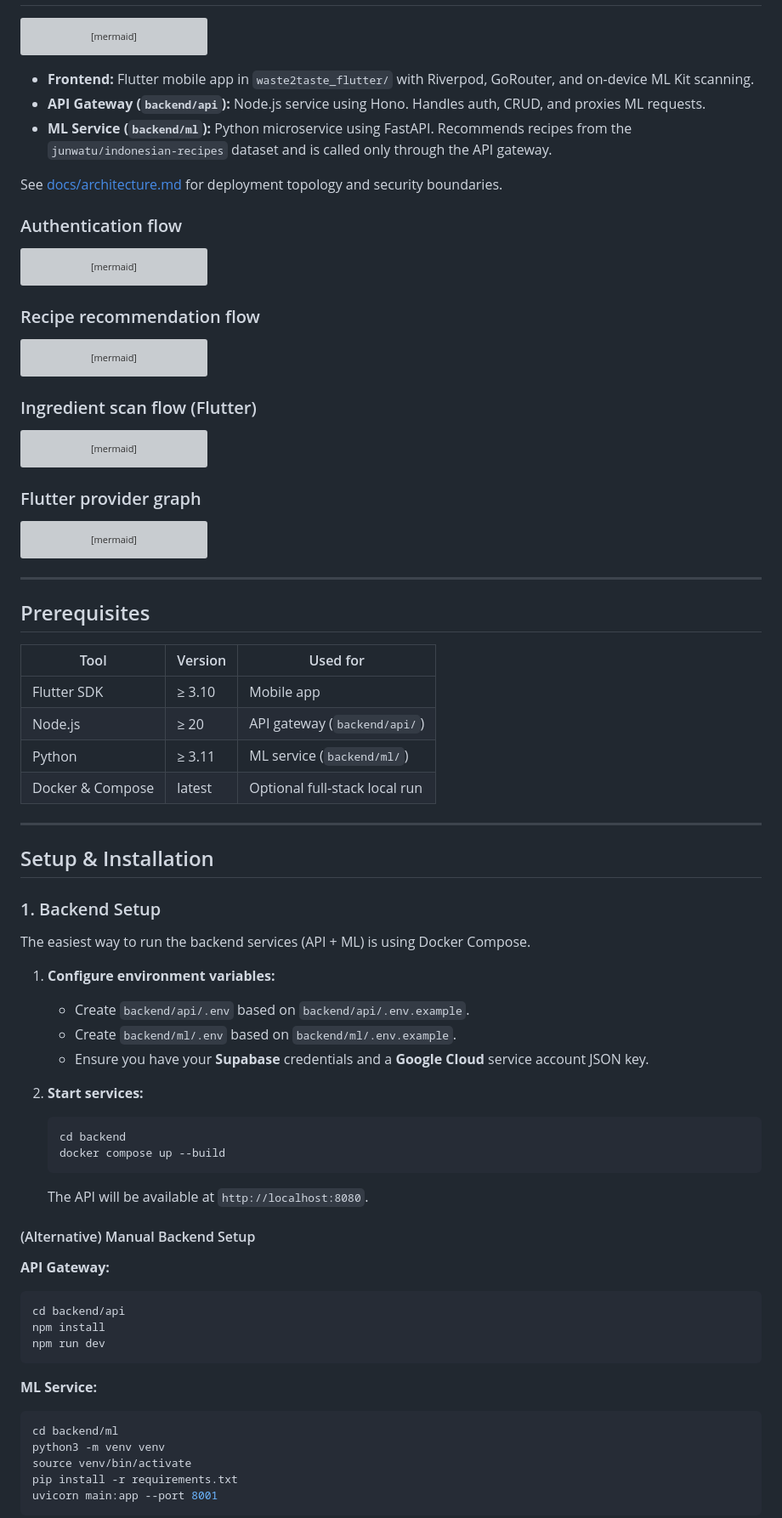
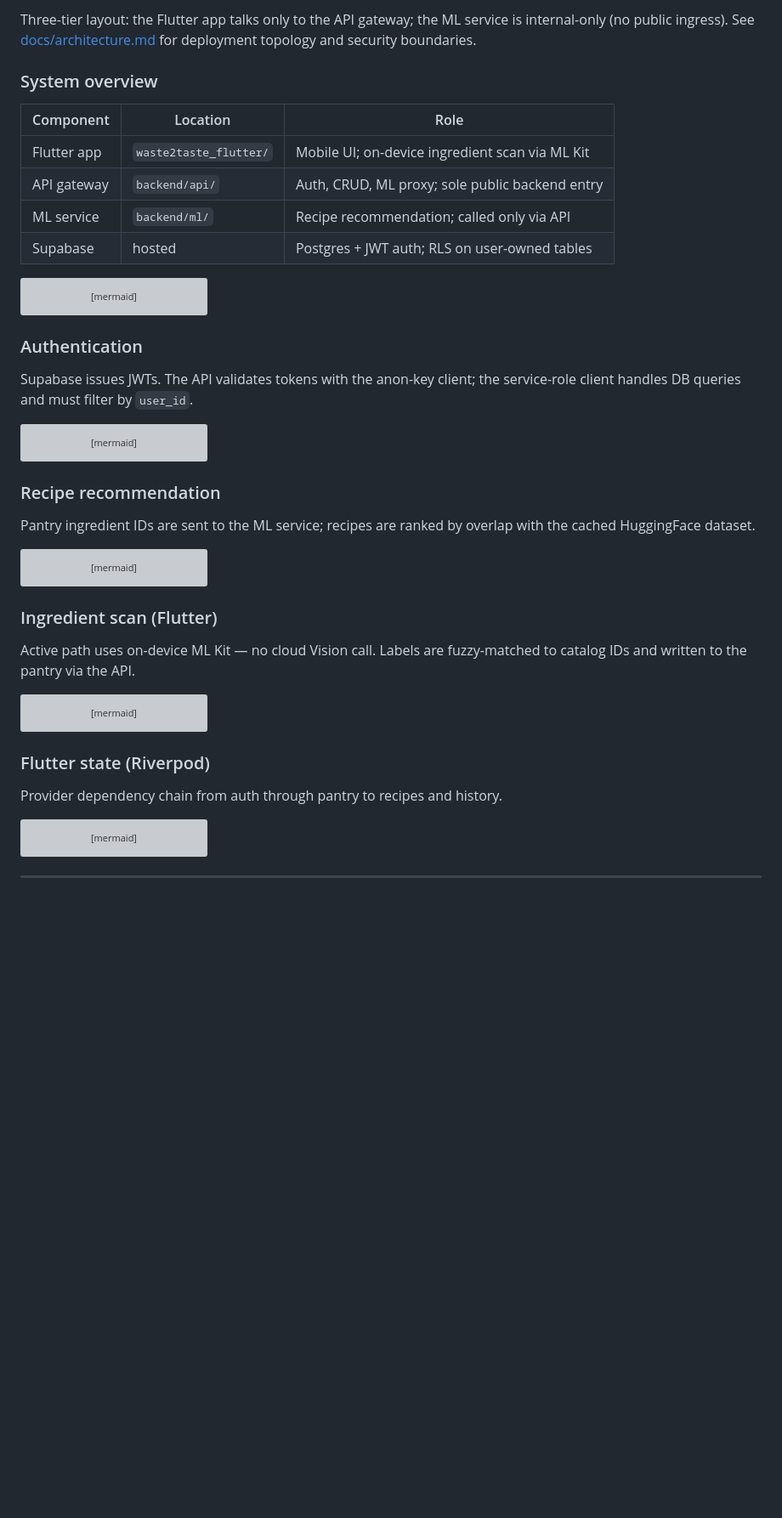
Before and after one commit to will702/waste2taste, a Markdown page: README.md, the part around one of its changes. Shown at 85% size. Drawn GitHub-style; blank space fills up the shorter version; grey boxes are pictures that could not be loaded.

````diff
--- a/README.md
+++ b/README.md
@@ -10,3 +91,13 @@ Waste2Taste is a full-stack application that helps users track their ingredients
+Three-tier layout: the Flutter app talks only to the API gateway; the ML service is internal-only (no public ingress). See [docs/architecture.md](docs/architecture.md) for deployment topology and security boundaries.
+
+### System overview
+
+| Component | Location | Role |
+|-----------|----------|------|
+| Flutter app | `waste2taste_flutter/` | Mobile UI; on-device ingredient scan via ML Kit |
+| API gateway | `backend/api/` | Auth, CRUD, ML proxy; sole public backend entry |
+| ML service | `backend/ml/` | Recipe recommendation; called only via API |
+| Supabase | hosted | Postgres + JWT auth; RLS on user-owned tables |
 
 ```mermaid
 graph TD
@@ -18,13 +109,9 @@ graph TD
     ML --> HF[HuggingFace Recipes Dataset]
 ```
 
-- **Frontend:** Flutter mobile app in `waste2taste_flutter/` with Riverpod, GoRouter, and on-device ML Kit scanning.
-- **API Gateway (`backend/api`):** Node.js service using Hono. Handles auth, CRUD, and proxies ML requests.
-- **ML Service (`backend/ml`):** Python microservice using FastAPI. Recommends recipes from the `junwatu/indonesian-recipes` dataset and is called only through the API gateway.
+### Authentication
 
-See [docs/architecture.md](docs/architecture.md) for deployment topology and security boundaries.
-
-### Authentication flow
+Supabase issues JWTs. The API validates tokens with the anon-key client; the service-role client handles DB queries and must filter by `user_id`.
 
 ```mermaid
 sequenceDiagram
@@ -46,7 +133,9 @@ sequenceDiagram
     API-->>App: pantry JSON
 ```
 
-### Recipe recommendation flow
+### Recipe recommendation
+
+Pantry ingredient IDs are sent to the ML service; recipes are ranked by overlap with the cached HuggingFace dataset.
 
 ```mermaid
 sequenceDiagram
@@ -63,7 +152,9 @@ sequenceDiagram
     API-->>App: ranked recipe list
 ```
 
-### Ingredient scan flow (Flutter)
+### Ingredient scan (Flutter)
+
+Active path uses on-device ML Kit — no cloud Vision call. Labels are fuzzy-matched to catalog IDs and written to the pantry via the API.
 
 ```mermaid
 sequenceDiagram
@@ -84,7 +175,9 @@ sequenceDiagram
     API-->>App: success
 ```
 
-### Flutter provider graph
+### Flutter state (Riverpod)
+
+Provider dependency chain from auth through pantry to recipes and history.
 
 ```mermaid
 graph TD
@@ -101,50 +194,3 @@ graph TD
 
 ---
 
-## Prerequisites
-
-| Tool | Version | Used for |
-|------|---------|----------|
-| Flutter SDK | ≥ 3.10 | Mobile app |
-| Node.js | ≥ 20 | API gateway (`backend/api/`) |
-| Python | ≥ 3.11 | ML service (`backend/ml/`) |
-| Docker & Compose | latest | Optional full-stack local run |
-
----
-
-## Setup & Installation
-
-### 1. Backend Setup
-
-The easiest way to run the backend services (API + ML) is using Docker Compose.
-
-1. **Configure environment variables:**
-   - Create `backend/api/.env` based on `backend/api/.env.example`.
-   - Create `backend/ml/.env` based on `backend/ml/.env.example`.
-   - Ensure you have your **Supabase** credentials and a **Google Cloud** service account JSON key.
-
-2. **Start services:**
-   ```bash
-   cd backend
-   docker compose up --build
-   ```
-   The API will be available at `http://localhost:8080`.
-
-#### (Alternative) Manual Backend Setup
-
-**API Gateway:**
-```bash
-cd backend/api
-npm install
-npm run dev
-```
-
-**ML Service:**
-```bash
-cd backend/ml
-python3 -m venv venv
-source venv/bin/activate
-pip install -r requirements.txt
-uvicorn main:app --port 8001
-```
-
````
Also changed, not shown: other parts of README.md (+100 -46 lines).
